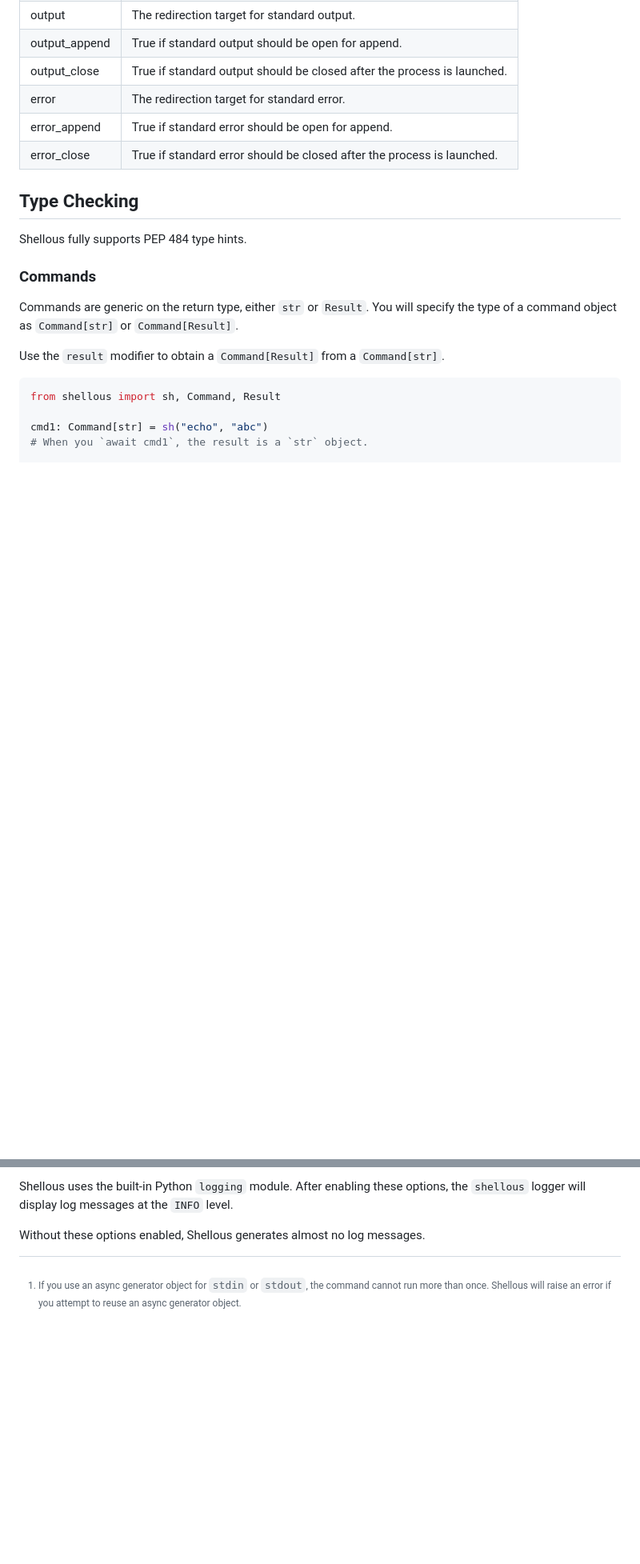
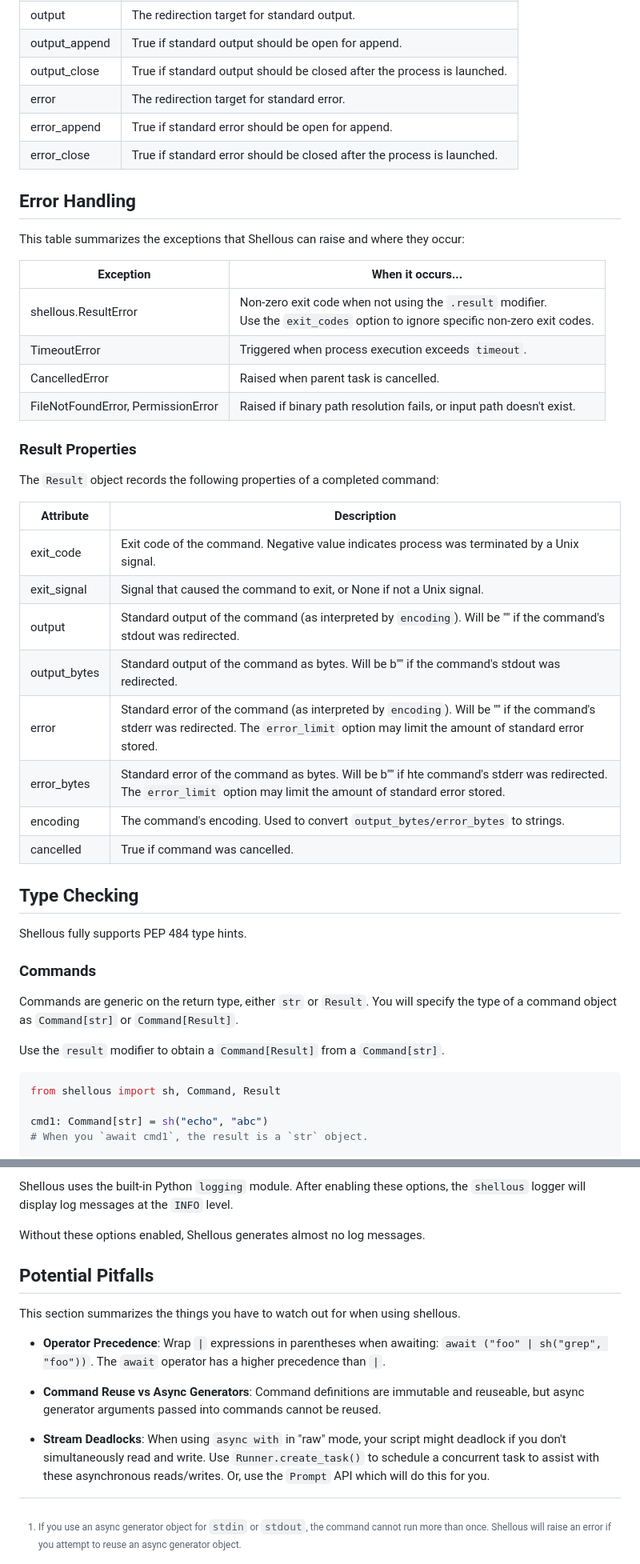
Before and after one commit to byllyfish/shellous, a Markdown page: README.md, 2 parts joined by grey strips. Shown at 80% size. Rendered like a GitHub page; blank space fills up the shorter version.

Commit message:
Add some small sections and make minor edits.

```diff
--- a/README.md
+++ b/README.md
@@ -588,6 +606,33 @@ are also stored in the `Options` object. To change these, use the `.stdin()`, `.
 | error_append | True if standard error should be open for append. |
 | error_close | True if standard error should be closed after the process is launched. |
 
+## Error Handling
+
+This table summarizes the exceptions that Shellous can raise and where they occur:
+
+| Exception | When it occurs... |
+| --------- | ----------------- |
+| shellous.ResultError | Non-zero exit code when not using the `.result` modifier.<br />Use the `exit_codes` option to ignore specific non-zero exit codes. |
+| TimeoutError | Triggered when process execution exceeds `timeout`. |
+| CancelledError | Raised when parent task is cancelled. |
+| FileNotFoundError, PermissionError | Raised if binary path resolution fails, or input path doesn't exist. |
+
+### Result Properties
+
+The `Result` object records the following properties of a completed command:
+
+| Attribute | Description |
+| --------- | ----------- |
+| exit_code | Exit code of the command. Negative value indicates process was terminated by a Unix signal. |
+| exit_signal | Signal that caused the command to exit, or None if not a Unix signal. |
+| output | Standard output of the command (as interpreted by `encoding`). Will be "" if the command's stdout was redirected. |
+| output_bytes | Standard output of the command as bytes. Will be b"" if the command's stdout was redirected. |
+| error | Standard error of the command (as interpreted by `encoding`). Will be "" if the command's stderr was redirected. The `error_limit` option may limit the amount of standard error stored. |
+| error_bytes | Standard error of the command as bytes. Will be b"" if hte command's stderr was redirected. The `error_limit` option may limit the amount of standard error stored. |
+| encoding | The command's encoding. Used to convert `output_bytes/error_bytes` to strings. |
+| cancelled | True if command was cancelled. |
+
+
 ## Type Checking
 
 Shellous fully supports PEP 484 type hints.
@@ -639,3 +684,13 @@ Shellous uses the built-in Python `logging` module. After enabling these options
 the `shellous` logger will display log messages at the `INFO` level.
 
 Without these options enabled, Shellous generates almost no log messages.
+
+## Potential Pitfalls
+
+This section summarizes the things you have to watch out for when using shellous.
+
+- **Operator Precedence**: Wrap `|` expressions in parentheses when awaiting: `await ("foo" | sh("grep", "foo"))`. The `await` operator has a higher precedence than `|`.
+
+- **Command Reuse vs Async Generators**: Command definitions are immutable and reuseable, but async generator arguments passed into commands cannot be reused.
+
+- **Stream Deadlocks**: When using `async with` in "raw" mode, your script might deadlock if you don't simultaneously read and write. Use `Runner.create_task()` to schedule a concurrent task to assist with these asynchronous reads/writes. Or, use the `Prompt` API which will do this for you.
```
Also changed, not shown: other parts of README.md (+22 -4 lines).
